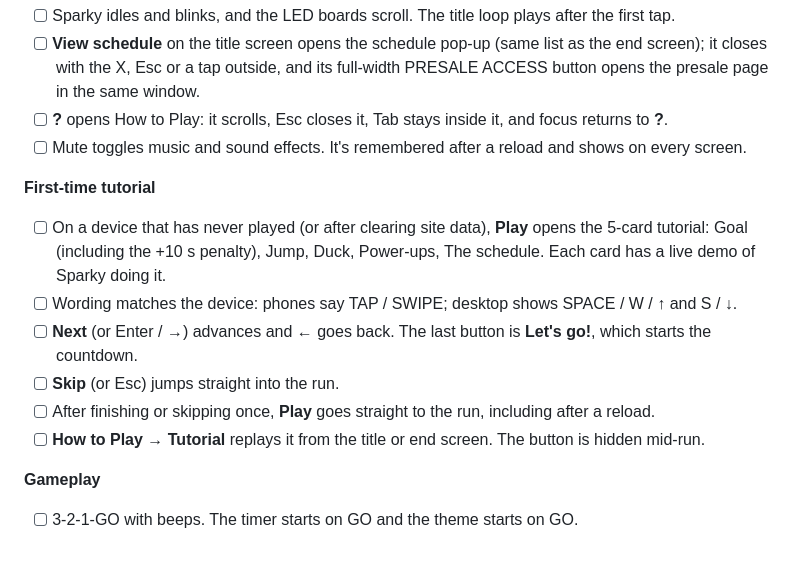
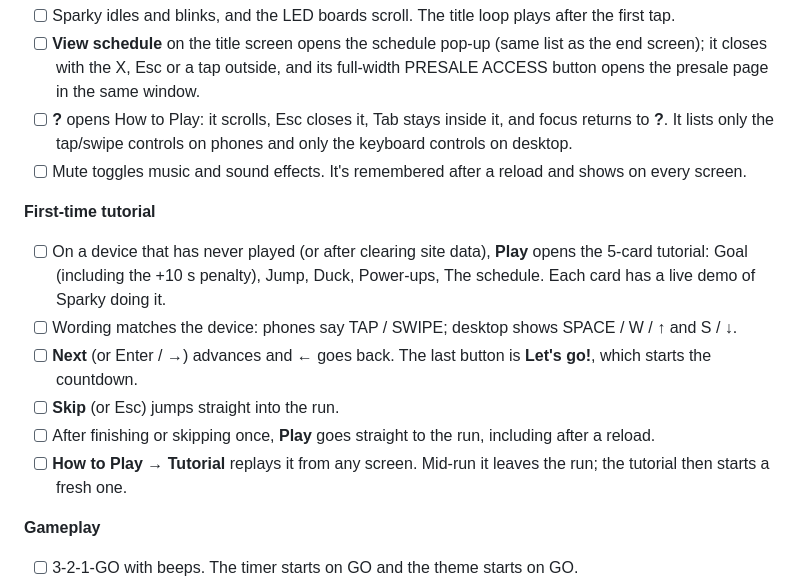
Before and after one commit to cffc-jo/sparkys-schedule-run, a Markdown page: README.md, the part around the change. Rendered like a GitHub page; blank space fills up the shorter version.

Commit message:
README: How to Play checklist
Co-Authored-By: Claude Opus 5.5 <noreply@anthropic.com>

```diff
--- a/README.md
+++ b/README.md
@@ -335,7 +335,7 @@ Run through this on **iOS Safari**, **Android Chrome**, the **Chicago Fire app's
 **Title screen**
 - [ ] Sparky idles and blinks, and the LED boards scroll. The title loop plays after the first tap.
 - [ ] **View schedule** on the title screen opens the schedule pop-up (same list as the end screen); it closes with the X, Esc or a tap outside, and its full-width PRESALE ACCESS button opens the presale page in the same window.
-- [ ] **?** opens How to Play: it scrolls, Esc closes it, Tab stays inside it, and focus returns to **?**.
+- [ ] **?** opens How to Play: it scrolls, Esc closes it, Tab stays inside it, and focus returns to **?**. It lists only the tap/swipe controls on phones and only the keyboard controls on desktop.
 - [ ] Mute toggles music and sound effects. It's remembered after a reload and shows on every screen.
 
 **First-time tutorial**
@@ -344,7 +344,7 @@ Run through this on **iOS Safari**, **Android Chrome**, the **Chicago Fire app's
 - [ ] **Next** (or Enter / →) advances and ← goes back. The last button is **Let's go!**, which starts the countdown.
 - [ ] **Skip** (or Esc) jumps straight into the run.
 - [ ] After finishing or skipping once, **Play** goes straight to the run, including after a reload.
-- [ ] **How to Play → Tutorial** replays it from the title or end screen. The button is hidden mid-run.
+- [ ] **How to Play → Tutorial** replays it from any screen. Mid-run it leaves the run; the tutorial then starts a fresh one.
 
 **Gameplay**
 - [ ] 3-2-1-GO with beeps. The timer starts on GO and the theme starts on GO.
```
